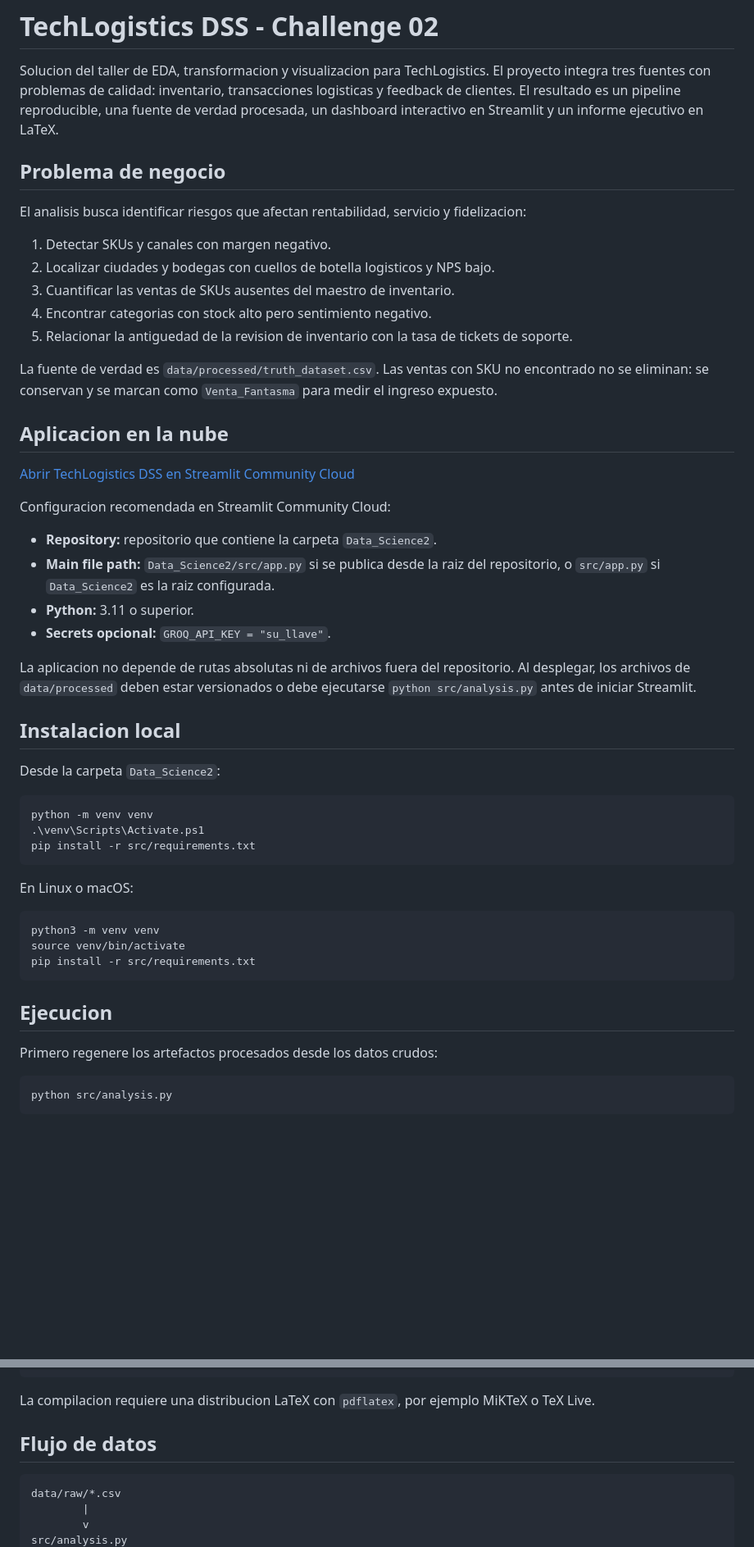
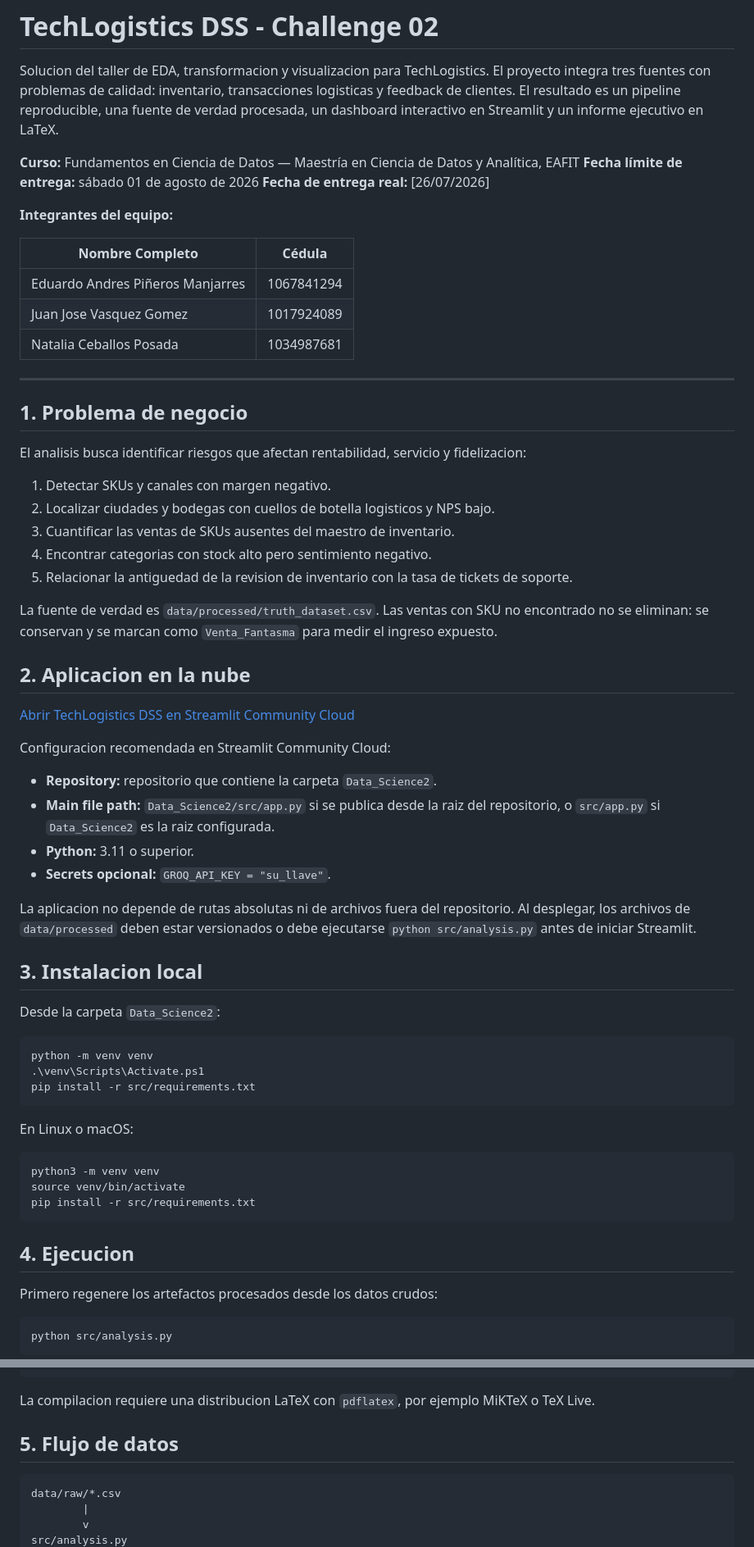
Before and after one commit to nceballosp/Data_Science2, a Markdown page: README.md, 2 parts joined by grey strips. Shown at 82% size. Drawn GitHub-style; blank space fills up the shorter version.

Commit message:
Update README with structured sections and details

````diff
--- a/README.md
+++ b/README.md
@@ -2,7 +2,21 @@
 
 Solucion del taller de EDA, transformacion y visualizacion para TechLogistics. El proyecto integra tres fuentes con problemas de calidad: inventario, transacciones logisticas y feedback de clientes. El resultado es un pipeline reproducible, una fuente de verdad procesada, un dashboard interactivo en Streamlit y un informe ejecutivo en LaTeX.
 
-## Problema de negocio
+**Curso:** Fundamentos en Ciencia de Datos — Maestría en Ciencia de Datos y Analítica, EAFIT
+**Fecha límite de entrega:** sábado 01 de agosto de 2026
+**Fecha de entrega real:** [26/07/2026]
+
+**Integrantes del equipo:**
+
+| Nombre Completo                  | Cédula         |
+| -------------------------------- | -------------- |
+| Eduardo Andres Piñeros Manjarres | 1067841294     |
+| Juan Jose Vasquez Gomez          | 1017924089     |
+| Natalia Ceballos Posada          | 1034987681     |
+
+---
+
+## 1. Problema de negocio
 
 El analisis busca identificar riesgos que afectan rentabilidad, servicio y fidelizacion:
 
@@ -14,7 +28,7 @@ El analisis busca identificar riesgos que afectan rentabilidad, servicio y fidel
 
 La fuente de verdad es `data/processed/truth_dataset.csv`. Las ventas con SKU no encontrado no se eliminan: se conservan y se marcan como `Venta_Fantasma` para medir el ingreso expuesto.
 
-## Aplicacion en la nube
+## 2. Aplicacion en la nube
 
 [Abrir TechLogistics DSS en Streamlit Community Cloud](https://datascience2-aw35j6n2pppnemtlcs5e9y.streamlit.app)
 
@@ -27,7 +41,7 @@ Configuracion recomendada en Streamlit Community Cloud:
 
 La aplicacion no depende de rutas absolutas ni de archivos fuera del repositorio. Al desplegar, los archivos de `data/processed` deben estar versionados o debe ejecutarse `python src/analysis.py` antes de iniciar Streamlit.
 
-## Instalacion local
+## 3. Instalacion local
 
 Desde la carpeta `Data_Science2`:
 
@@ -45,7 +59,7 @@ source venv/bin/activate
 pip install -r src/requirements.txt
 ```
 
-## Ejecucion
+## 4. Ejecucion
 
 Primero regenere los artefactos procesados desde los datos crudos:
 
@@ -69,7 +83,7 @@ pdflatex Informe_Hallazgos_TechLogistics.tex
 
 La compilacion requiere una distribucion LaTeX con `pdflatex`, por ejemplo MiKTeX o TeX Live.
 
-## Flujo de datos
+## 5. Flujo de datos
 
 ```text
 data/raw/*.csv
````
Also changed, not shown: other parts of README.md (+5 -5 lines).
